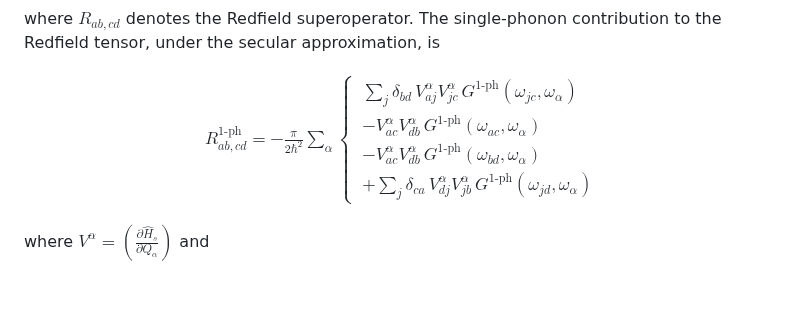
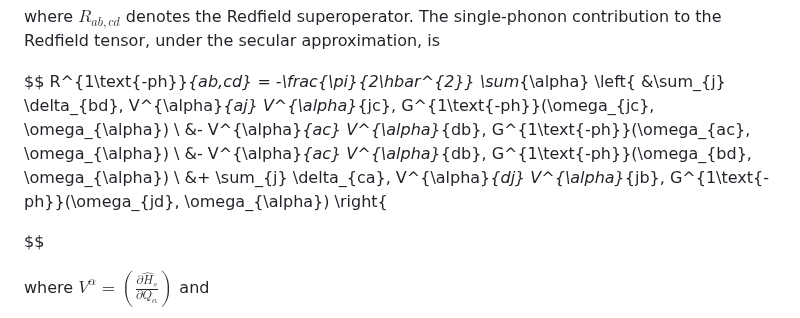
Before and after one commit to victorchanglee/SpinVibe, a Markdown page: docs/paper.md, the part around the change. Rendered like a GitHub page; blank space fills up the shorter version.

```diff
--- a/docs/paper.md
+++ b/docs/paper.md
@@ -136,12 +136,10 @@ $$
 where $R_{ab,cd}$ denotes the Redfield superoperator. The single-phonon contribution to the Redfield tensor, under the secular approximation, is
 
 $$
-\begin{aligned}
 R^{1\text{-ph}}_{ab,cd}
 = -\frac{\pi}{2\hbar^{2}}
 \sum_{\alpha}
 \left\{
-\begin{aligned}
 &\sum_{j} \delta_{bd}\,
 V^{\alpha}_{aj} V^{\alpha}_{jc}\,
 G^{1\text{-ph}}(\omega_{jc}, \omega_{\alpha}) \\
@@ -152,9 +150,8 @@ G^{1\text{-ph}}(\omega_{bd}, \omega_{\alpha}) \\
 &+ \sum_{j} \delta_{ca}\,
 V^{\alpha}_{dj} V^{\alpha}_{jb}\,
 G^{1\text{-ph}}(\omega_{jd}, \omega_{\alpha})
-\end{aligned}
-\right.
-\end{aligned}
+\right\{
+
 $$
 
 where $V^{\alpha} = \left( \frac{\partial \hat{H}_s}{\partial Q_{\alpha}} \right)$ and
```
